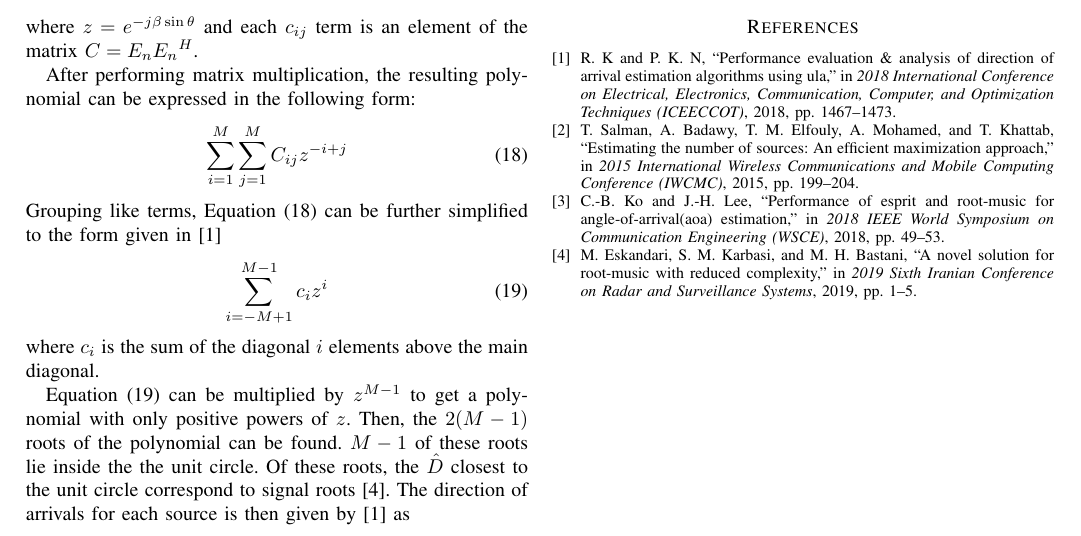
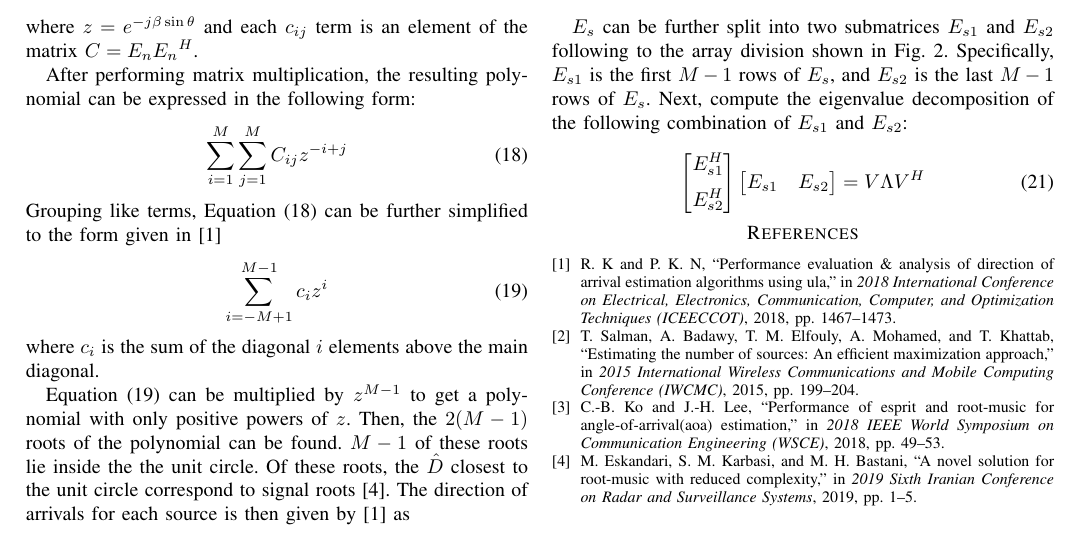
Before and after one commit to osowatzke/ECE529_Final_Project, a LaTeX paper (Final_Project_Sowatzke.tex): part of page 3 of 3, cut so that both start at the same text. Compiled offline with pdfLaTeX.

Commit message:
Adding second eigenvalue decomposition to ESPRIT algorithm description

```diff
--- a/Final_Project_Sowatzke.tex
+++ b/Final_Project_Sowatzke.tex
@@ -226,3 +228,18 @@ osowatzke@arizona.edu}}
+		$E_s$ can be further split into two submatrices $E_{s1}$ and $E_{s2}$ following to the array division shown in Fig. \ref{esprit_subarrays}. Specifically, $E_{s1}$ is the first $M-1$ rows of $E_s$, and $E_{s2}$ is the last $M-1$ rows of $E_s$. Next, compute the eigenvalue decomposition of the following combination of $E_{s1}$ and $E_{s2}$:
+
+		\begin{equation}
+			\begin{bmatrix}
+				E_{s1}^H\\[6pt]
+				E_{s2}^H
+			\end{bmatrix}
+			\begin{bmatrix}
+				E_{s1} & E_{s2}
+			\end{bmatrix}
+			= V{\Lambda}V^H
+		\end{equation}
+
+
+
 		% angles corresponding of each signal root can be found by using the
 		%The sum of the terms on the main diagonal will be weighted by $z^0$, the sum of the terms directly above the main diagonal will be weighted by $z^1$, and so on. The terms in the resulting polynomial will be weighted by powers of $z$ from $-(M-1)$ to $M-1$.
 
```
Also changed, not shown: Final_Project_Sowatzke.tex (4 more changed lines).
